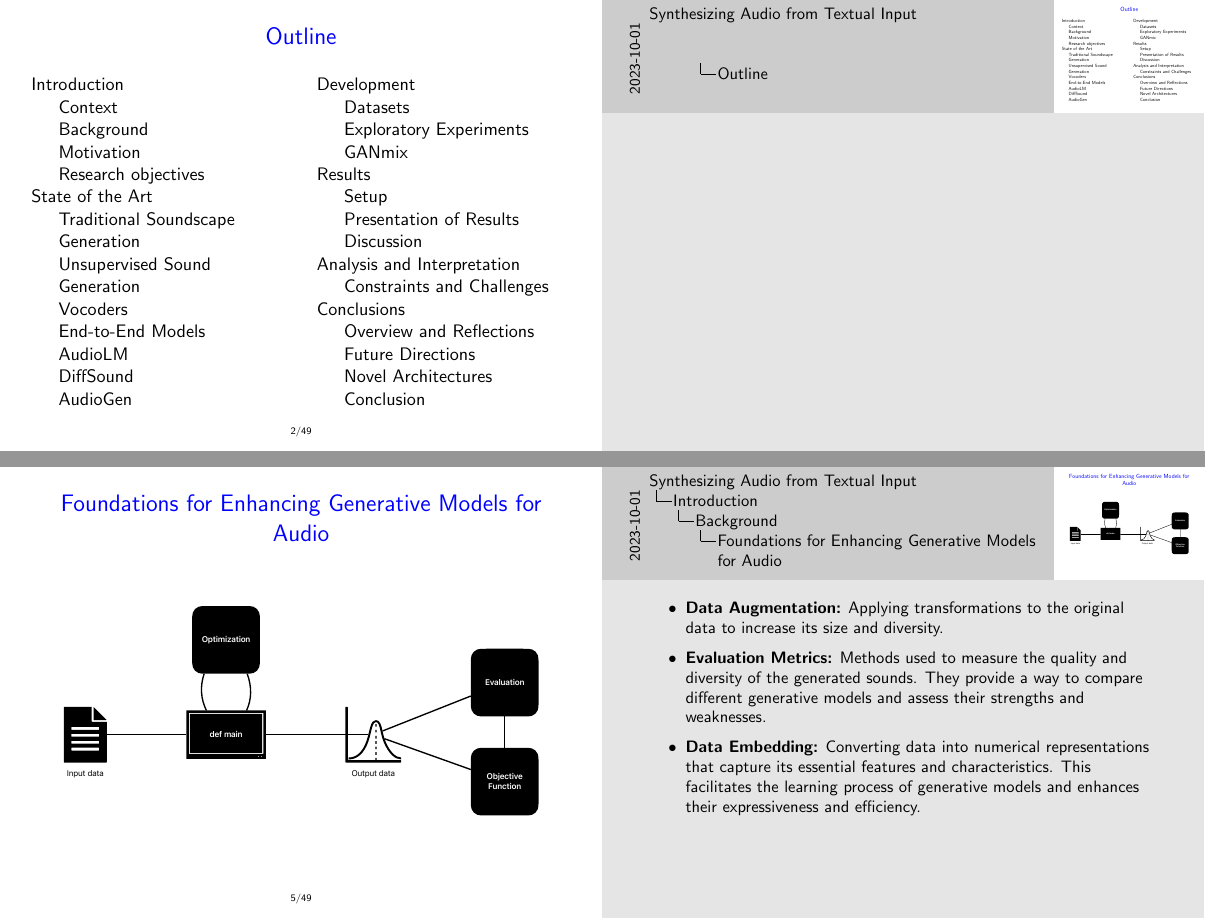
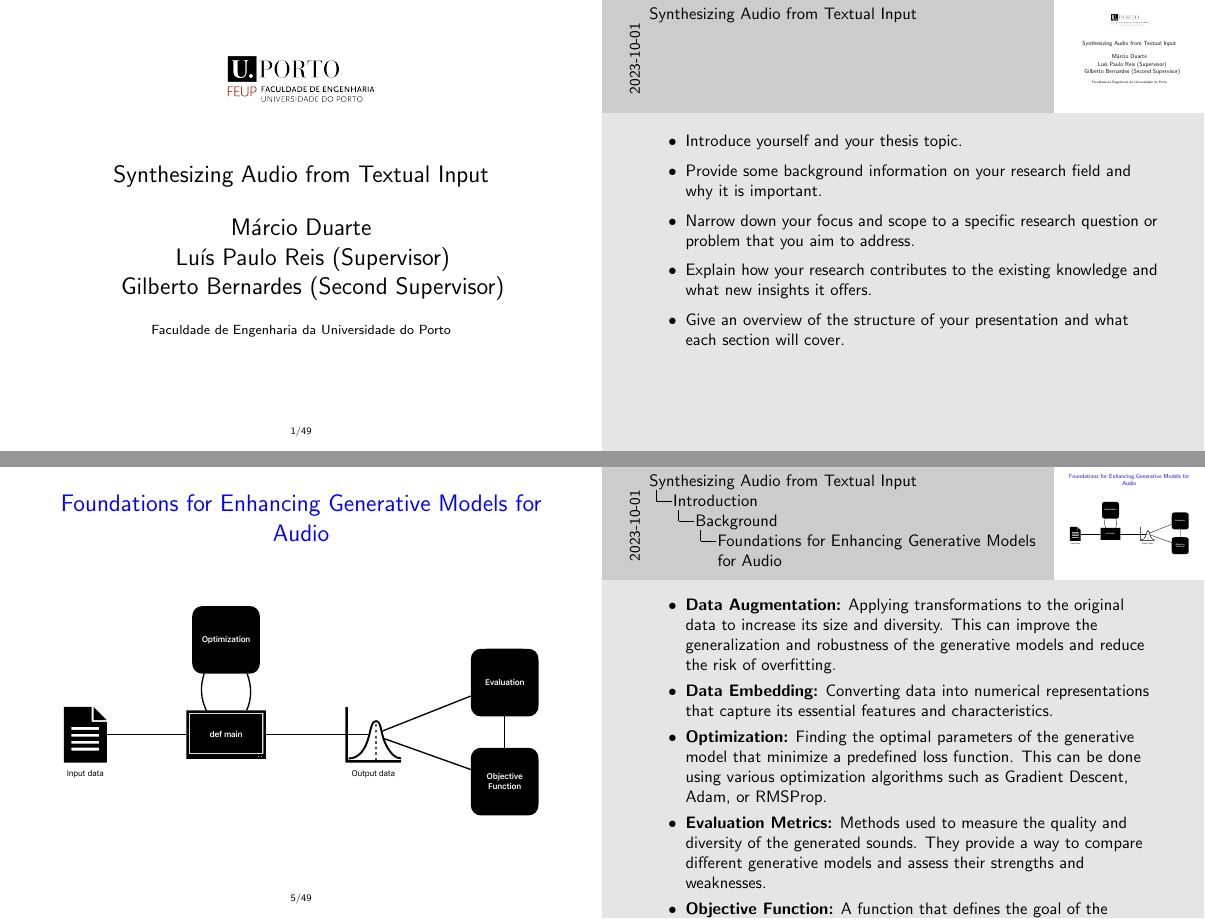
Before and after one commit to ctrlMarcio/FEUP-Synthesizing-Audio-from-Textual-Input, LaTeX slides (document/presentation/presentation.tex, which reads document/presentation/content/1-introduction.tex, document/presentation/content/header.tex): pages 2 and 5 of 49 before the commit and pages 1 and 9 of 54 after it, joined at a grey line. Compiled offline with pdfLaTeX.

Commit message:
Start speech prompts

```diff
--- a/document/presentation/content/1-introduction.tex
+++ b/document/presentation/content/1-introduction.tex
@@ -120,9 +132,11 @@
     \note{
 
         \begin{itemize}
-            \item \textbf{Data Augmentation:} Applying transformations to the original data to increase its size and diversity.
+            \item \textbf{Data Augmentation:} Applying transformations to the original data to increase its size and diversity. This can improve the generalization and robustness of the generative models and reduce the risk of overfitting.
+            \item \textbf{Data Embedding:} Converting data into numerical representations that capture its essential features and characteristics.
+            \item \textbf{Optimization:} Finding the optimal parameters of the generative model that minimize a predefined loss function. This can be done using various optimization algorithms such as Gradient Descent, Adam, or RMSProp.
             \item \textbf{Evaluation Metrics:} Methods used to measure the quality and diversity of the generated sounds. They provide a way to compare different generative models and assess their strengths and weaknesses.
-            \item \textbf{Data Embedding:} Converting data into numerical representations that capture its essential features and characteristics. This facilitates the learning process of generative models and enhances their expressiveness and efficiency.
+            \item \textbf{Objective Function:} A function that defines the goal of the generative model and quantifies its performance.
         \end{itemize}
     }
 
--- a/document/presentation/content/header.tex
+++ b/document/presentation/content/header.tex
@@ -1,5 +1,16 @@
 \begin{frame}
   \titlepage
+
+\note{
+  \begin{itemize}
+    \item Introduce yourself and your thesis topic.
+    \item Provide some background information on your research field and why it is important.
+    \item Narrow down your focus and scope to a specific research question or problem that you aim to address.
+    \item Explain how your research contributes to the existing knowledge and what new insights it offers.
+    \item Give an overview of the structure of your presentation and what each section will cover.
+  \end{itemize}
+
+}
 \end{frame}
 
 \begin{frame}[t]
```
Also changed, not shown: document/presentation/content/1-introduction.tex (23 more changed lines), 1 other file.
